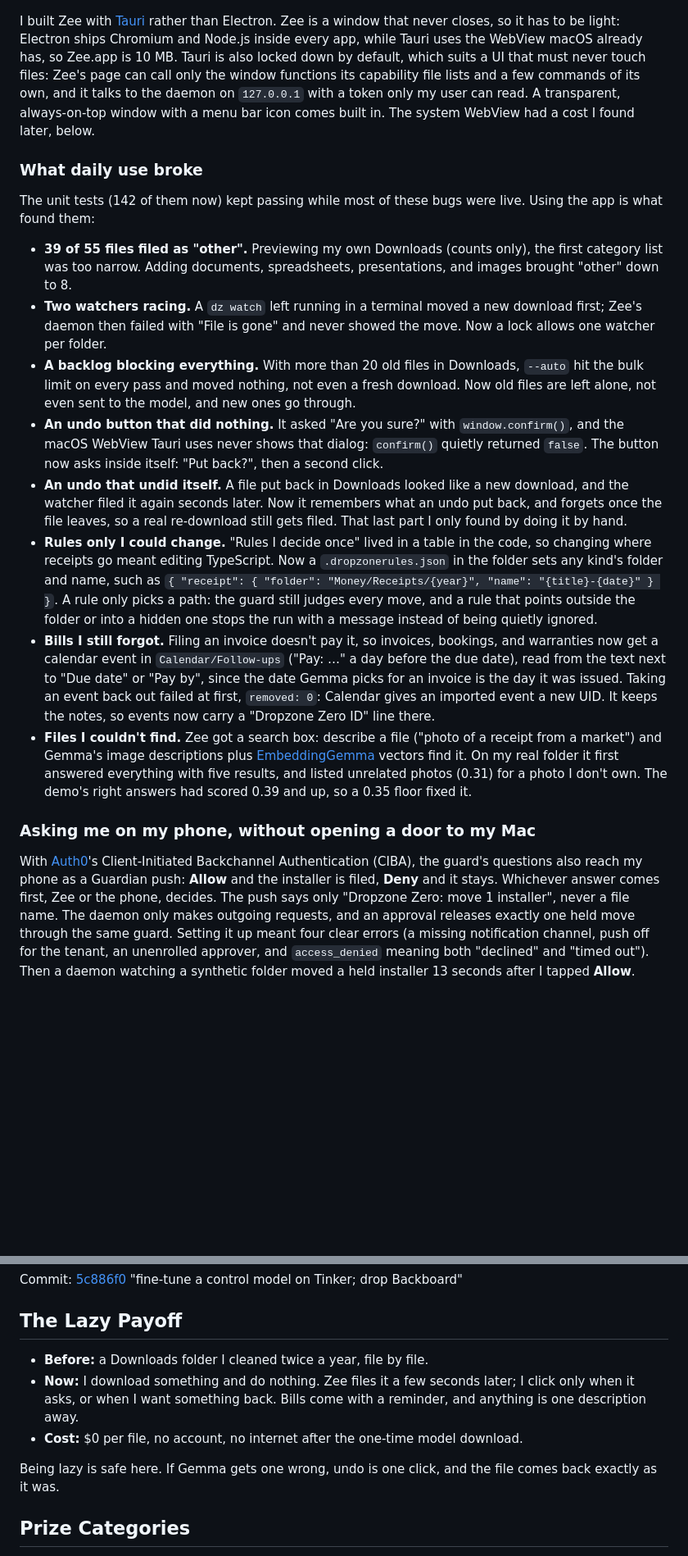
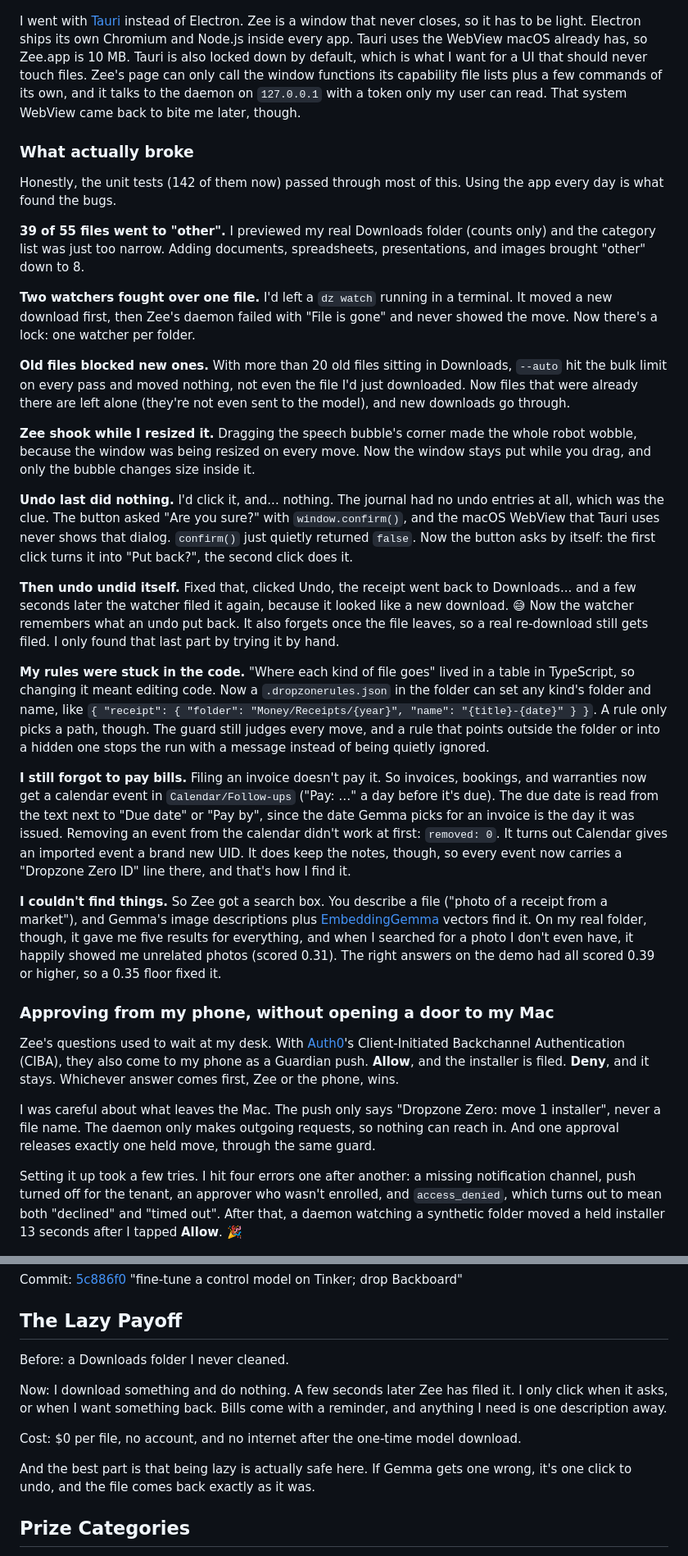
Before and after one commit to scs0209/dropzone-zero, a Markdown page: docs/dev-post.md, 2 parts joined by grey strips. Shown at 82% size. Drawn GitHub-style; blank space fills up the shorter version.

```diff
--- a/docs/dev-post.md
+++ b/docs/dev-post.md
@@ -90,24 +101,37 @@ Hiding or quitting Zee doesn't just close a window. Zee dives into a hole in the
 
 ![Zee diving into a hole in the ground and popping back out](https://raw.githubusercontent.com/scs0209/dropzone-zero/main/docs/media/zee-dive.gif)
 
-I built Zee with [Tauri](https://tauri.app) rather than Electron. Zee is a window that never closes, so it has to be light: Electron ships Chromium and Node.js inside every app, while Tauri uses the WebView macOS already has, so Zee.app is 10 MB. Tauri is also locked down by default, which suits a UI that must never touch files: Zee's page can call only the window functions its capability file lists and a few commands of its own, and it talks to the daemon on `127.0.0.1` with a token only my user can read. A transparent, always-on-top window with a menu bar icon comes built in. The system WebView had a cost I found later, below.
+I went with [Tauri](https://tauri.app) instead of Electron. Zee is a window that never closes, so it has to be light. Electron ships its own Chromium and Node.js inside every app. Tauri uses the WebView macOS already has, so Zee.app is 10 MB. Tauri is also locked down by default, which is what I want for a UI that should never touch files. Zee's page can only call the window functions its capability file lists plus a few commands of its own, and it talks to the daemon on `127.0.0.1` with a token only my user can read. That system WebView came back to bite me later, though.
 
-### What daily use broke
+### What actually broke
 
-The unit tests (142 of them now) kept passing while most of these bugs were live. Using the app is what found them:
+Honestly, the unit tests (142 of them now) passed through most of this. Using the app every day is what found the bugs.
 
-- **39 of 55 files filed as "other".** Previewing my own Downloads (counts only), the first category list was too narrow. Adding documents, spreadsheets, presentations, and images brought "other" down to 8.
-- **Two watchers racing.** A `dz watch` left running in a terminal moved a new download first; Zee's daemon then failed with "File is gone" and never showed the move. Now a lock allows one watcher per folder.
-- **A backlog blocking everything.** With more than 20 old files in Downloads, `--auto` hit the bulk limit on every pass and moved nothing, not even a fresh download. Now old files are left alone, not even sent to the model, and new ones go through.
-- **An undo button that did nothing.** It asked "Are you sure?" with `window.confirm()`, and the macOS WebView Tauri uses never shows that dialog: `confirm()` quietly returned `false`. The button now asks inside itself: "Put back?", then a second click.
-- **An undo that undid itself.** A file put back in Downloads looked like a new download, and the watcher filed it again seconds later. Now it remembers what an undo put back, and forgets once the file leaves, so a real re-download still gets filed. That last part I only found by doing it by hand.
-- **Rules only I could change.** "Rules I decide once" lived in a table in the code, so changing where receipts go meant editing TypeScript. Now a `.dropzonerules.json` in the folder sets any kind's folder and name, such as `{ "receipt": { "folder": "Money/Receipts/{year}", "name": "{title}-{date}" } }`. A rule only picks a path: the guard still judges every move, and a rule that points outside the folder or into a hidden one stops the run with a message instead of being quietly ignored.
-- **Bills I still forgot.** Filing an invoice doesn't pay it, so invoices, bookings, and warranties now get a calendar event in `Calendar/Follow-ups` ("Pay: …" a day before the due date), read from the text next to "Due date" or "Pay by", since the date Gemma picks for an invoice is the day it was issued. Taking an event back out failed at first, `removed: 0`: Calendar gives an imported event a new UID. It keeps the notes, so events now carry a "Dropzone Zero ID" line there.
-- **Files I couldn't find.** Zee got a search box: describe a file ("photo of a receipt from a market") and Gemma's image descriptions plus [EmbeddingGemma](https://ai.google.dev/gemma/docs/embeddinggemma) vectors find it. On my real folder it first answered everything with five results, and listed unrelated photos (0.31) for a photo I don't own. The demo's right answers had scored 0.39 and up, so a 0.35 floor fixed it.
+**39 of 55 files went to "other".** I previewed my real Downloads folder (counts only) and the category list was just too narrow. Adding documents, spreadsheets, presentations, and images brought "other" down to 8.
 
-### Asking me on my phone, without opening a door to my Mac
+**Two watchers fought over one file.** I'd left a `dz watch` running in a terminal. It moved a new download first, then Zee's daemon failed with "File is gone" and never showed the move. Now there's a lock: one watcher per folder.
 
-With [Auth0](https://auth0.com)'s Client-Initiated Backchannel Authentication (CIBA), the guard's questions also reach my phone as a Guardian push: **Allow** and the installer is filed, **Deny** and it stays. Whichever answer comes first, Zee or the phone, decides. The push says only "Dropzone Zero: move 1 installer", never a file name. The daemon only makes outgoing requests, and an approval releases exactly one held move through the same guard. Setting it up meant four clear errors (a missing notification channel, push off for the tenant, an unenrolled approver, and `access_denied` meaning both "declined" and "timed out"). Then a daemon watching a synthetic folder moved a held installer 13 seconds after I tapped **Allow**.
+**Old files blocked new ones.** With more than 20 old files sitting in Downloads, `--auto` hit the bulk limit on every pass and moved nothing, not even the file I'd just downloaded. Now files that were already there are left alone (they're not even sent to the model), and new downloads go through.
+
+**Zee shook while I resized it.** Dragging the speech bubble's corner made the whole robot wobble, because the window was being resized on every move. Now the window stays put while you drag, and only the bubble changes size inside it.
+
+**Undo last did nothing.** I'd click it, and... nothing. The journal had no undo entries at all, which was the clue. The button asked "Are you sure?" with `window.confirm()`, and the macOS WebView that Tauri uses never shows that dialog. `confirm()` just quietly returned `false`. Now the button asks by itself: the first click turns it into "Put back?", the second click does it.
+
+**Then undo undid itself.** Fixed that, clicked Undo, the receipt went back to Downloads... and a few seconds later the watcher filed it again, because it looked like a new download. 😅 Now the watcher remembers what an undo put back. It also forgets once the file leaves, so a real re-download still gets filed. I only found that last part by trying it by hand.
+
+**My rules were stuck in the code.** "Where each kind of file goes" lived in a table in TypeScript, so changing it meant editing code. Now a `.dropzonerules.json` in the folder can set any kind's folder and name, like `{ "receipt": { "folder": "Money/Receipts/{year}", "name": "{title}-{date}" } }`. A rule only picks a path, though. The guard still judges every move, and a rule that points outside the folder or into a hidden one stops the run with a message instead of being quietly ignored.
+
+**I still forgot to pay bills.** Filing an invoice doesn't pay it. So invoices, bookings, and warranties now get a calendar event in `Calendar/Follow-ups` ("Pay: …" a day before it's due). The due date is read from the text next to "Due date" or "Pay by", since the date Gemma picks for an invoice is the day it was issued. Removing an event from the calendar didn't work at first: `removed: 0`. It turns out Calendar gives an imported event a brand new UID. It does keep the notes, though, so every event now carries a "Dropzone Zero ID" line there, and that's how I find it.
+
+**I couldn't find things.** So Zee got a search box. You describe a file ("photo of a receipt from a market"), and Gemma's image descriptions plus [EmbeddingGemma](https://ai.google.dev/gemma/docs/embeddinggemma) vectors find it. On my real folder, though, it gave me five results for everything, and when I searched for a photo I don't even have, it happily showed me unrelated photos (scored 0.31). The right answers on the demo had all scored 0.39 or higher, so a 0.35 floor fixed it.
+
+### Approving from my phone, without opening a door to my Mac
+
+Zee's questions used to wait at my desk. With [Auth0](https://auth0.com)'s Client-Initiated Backchannel Authentication (CIBA), they also come to my phone as a Guardian push. **Allow**, and the installer is filed. **Deny**, and it stays. Whichever answer comes first, Zee or the phone, wins.
+
+I was careful about what leaves the Mac. The push only says "Dropzone Zero: move 1 installer", never a file name. The daemon only makes outgoing requests, so nothing can reach in. And one approval releases exactly one held move, through the same guard.
+
+Setting it up took a few tries. I hit four errors one after another: a missing notification channel, push turned off for the tenant, an approver who wasn't enrolled, and `access_denied`, which turns out to mean both "declined" and "timed out". After that, a daemon watching a synthetic folder moved a held installer 13 seconds after I tapped **Allow**. 🎉
 
 ![The Auth0 Guardian approval on my phone: "Dropzone Zero: move 1 installer", with Deny and Approve buttons; the account and tenant are covered](https://raw.githubusercontent.com/scs0209/dropzone-zero/main/docs/media/phone-approval.png)
 
@@ -188,11 +215,13 @@ Commit: [5c886f0](https://github.com/scs0209/dropzone-zero/commit/5c886f0) "fine
 
 ## The Lazy Payoff
 
-- **Before:** a Downloads folder I cleaned twice a year, file by file.
-- **Now:** I download something and do nothing. Zee files it a few seconds later; I click only when it asks, or when I want something back. Bills come with a reminder, and anything is one description away.
-- **Cost:** $0 per file, no account, no internet after the one-time model download.
+Before: a Downloads folder I never cleaned.
 
-Being lazy is safe here. If Gemma gets one wrong, undo is one click, and the file comes back exactly as it was.
+Now: I download something and do nothing. A few seconds later Zee has filed it. I only click when it asks, or when I want something back. Bills come with a reminder, and anything I need is one description away.
+
+Cost: $0 per file, no account, and no internet after the one-time model download.
+
+And the best part is that being lazy is actually safe here. If Gemma gets one wrong, it's one click to undo, and the file comes back exactly as it was.
 
 ## Prize Categories
 
```
Also changed, not shown: other parts of docs/dev-post.md (+57 -43 lines).
